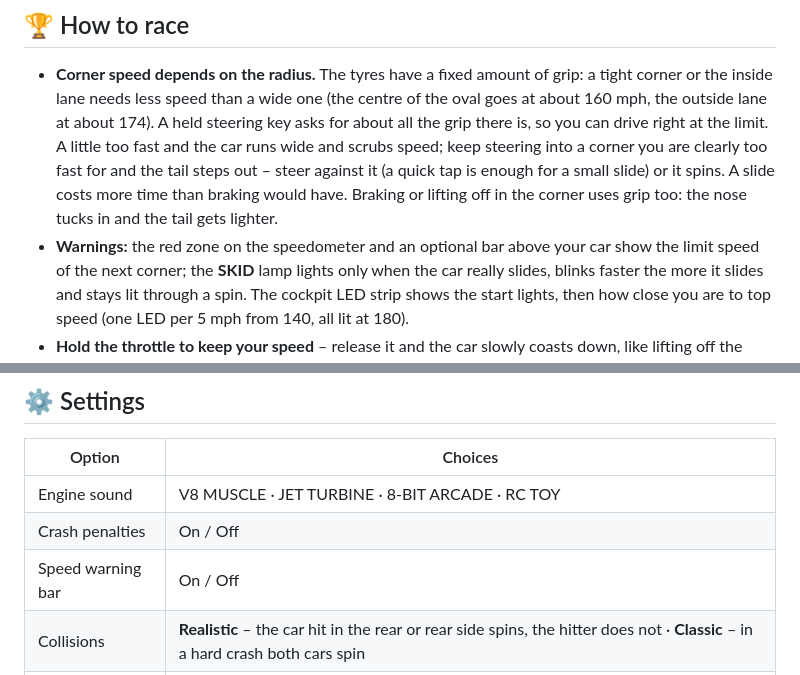
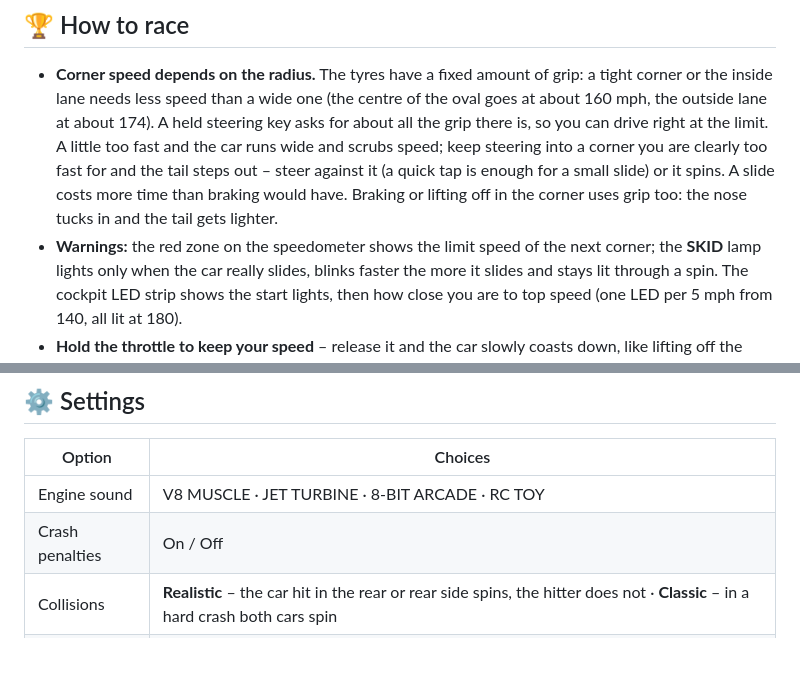
Before and after one commit to luke-moonweb/Petrol-Rush, a Markdown page: README.md, 2 parts joined by grey strips. GitHub-like rendering; blank space fills up the shorter version.

Commit message:
Update the docs for the split modules and the removed speed bar
CLAUDE.md maps the new race-screen modules and the AI steps, asks for short functions, and
notes how to drive a browser check (pause on blur, autoPlayer, ?quick uses saved options).
The README no longer lists the speed warning bar setting, which was removed earlier.

Co-Authored-By: Claude Opus 5.5 <noreply@anthropic.com>

```diff
--- a/README.md
+++ b/README.md
@@ -130,7 +130,7 @@ browser does not support it (iPhone Safari).
   quick tap is enough for a small slide) or it spins. A slide costs more time than braking would
   have. Braking or lifting off in the corner uses grip too: the nose tucks in and the tail gets
   lighter.
-- **Warnings:** the red zone on the speedometer and an optional bar above your car show the limit
+- **Warnings:** the red zone on the speedometer shows the limit
   speed of the next corner; the **SKID** lamp lights only when the car really slides, blinks faster
   the more it slides and stays lit through a spin. The cockpit LED strip shows the start lights,
   then how close you are to top speed (one LED per 5 mph from 140, all lit at 180).
@@ -154,7 +154,6 @@ browser does not support it (iPhone Safari).
 |---|---|
 | Engine sound | V8 MUSCLE · JET TURBINE · 8-BIT ARCADE · RC TOY |
 | Crash penalties | On / Off |
-| Speed warning bar | On / Off |
 | Collisions | **Realistic** – the car hit in the rear or rear side spins, the hitter does not · **Classic** – in a hard crash both cars spin |
 | Race | Track, number of cars (up to 20), laps (1–100), your car colour, starting position (last / middle / pole / random) |
 
```
